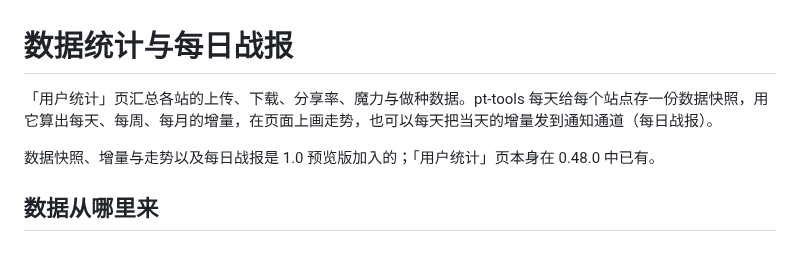
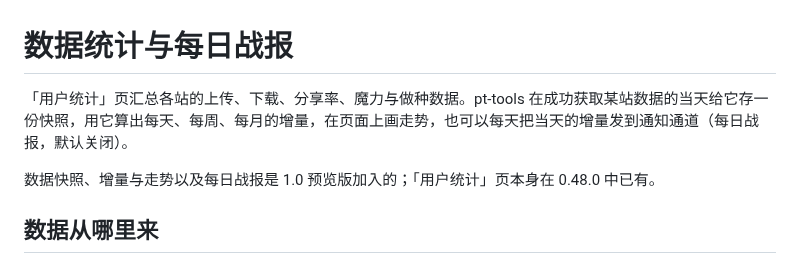
Before and after one commit to sunerpy/pt-tools, a Markdown page: docs/guide/user-stats.md, the part around the change. Drawn GitHub-style.

Commit message:
docs(guide): 数据统计页开头写明快照只在成功获取数据的当天存、每日战报默认关闭

```diff
--- a/docs/guide/user-stats.md
+++ b/docs/guide/user-stats.md
@@ -1,6 +1,6 @@
 # 数据统计与每日战报
 
-「用户统计」页汇总各站的上传、下载、分享率、魔力与做种数据。pt-tools 每天给每个站点存一份数据快照，用它算出每天、每周、每月的增量，在页面上画走势，也可以每天把当天的增量发到通知通道（每日战报）。
+「用户统计」页汇总各站的上传、下载、分享率、魔力与做种数据。pt-tools 在成功获取某站数据的当天给它存一份快照，用它算出每天、每周、每月的增量，在页面上画走势，也可以每天把当天的增量发到通知通道（每日战报，默认关闭）。
 
 数据快照、增量与走势以及每日战报是 1.0 预览版加入的；「用户统计」页本身在 0.48.0 中已有。
 
```
Also changed, not shown: 1 other file.
